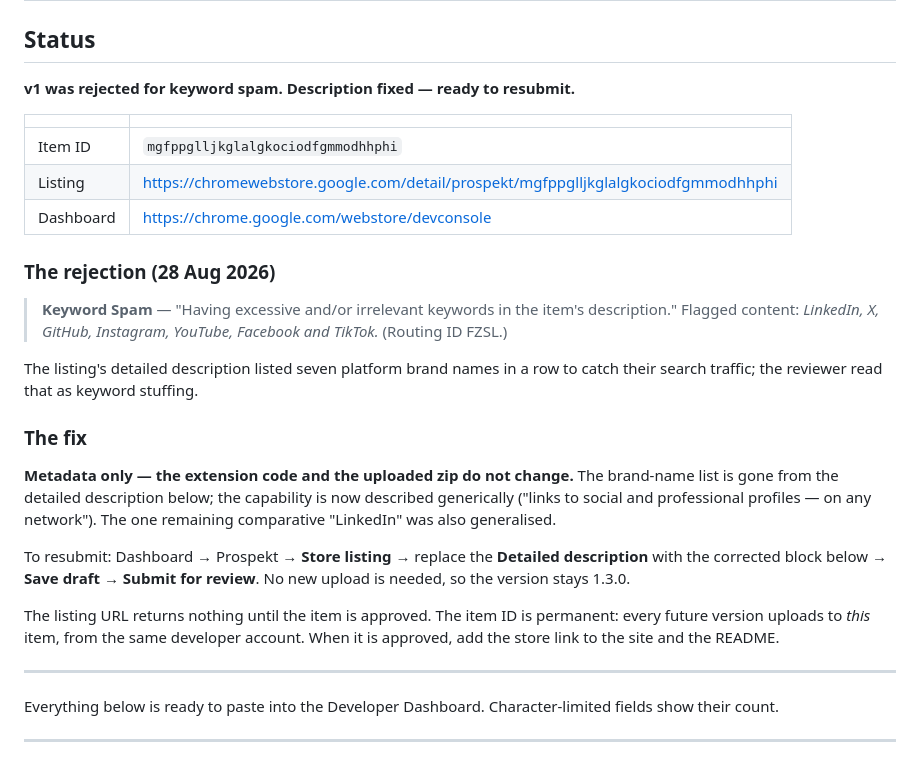
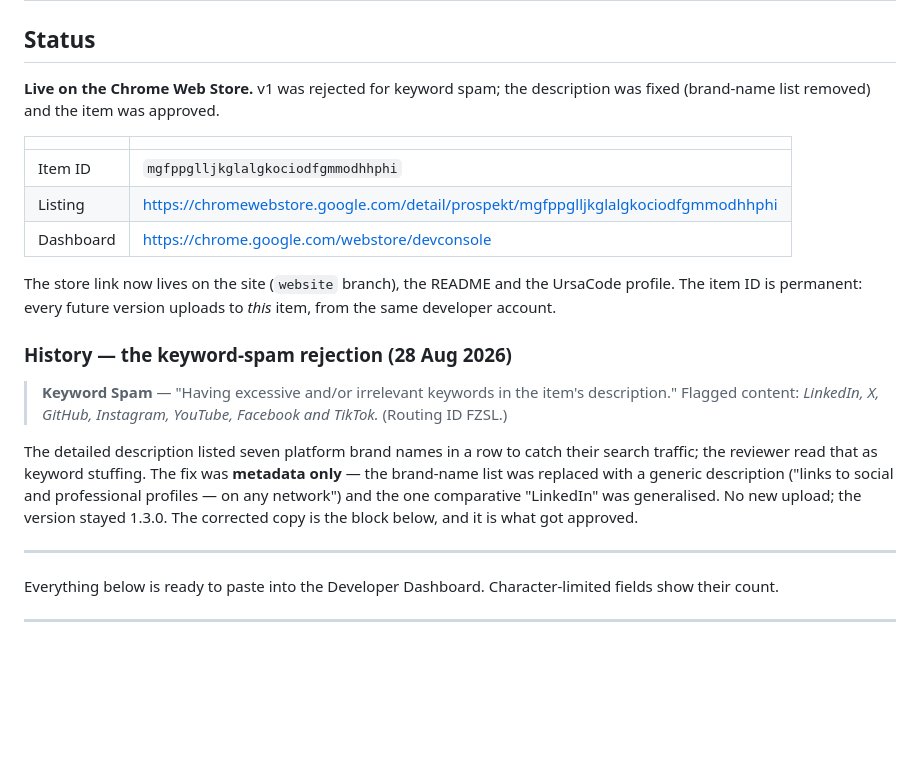
Before and after one commit to UrsaCode/prospekt, a Markdown page: docs/store/LISTING.md, the part around the change. GitHub-like rendering; blank space fills up the shorter version.

Commit message:
Add the Web Store link now that Prospekt is published
Approved after the keyword-spam description fix. The README header leads with
Add to Chrome (plus web-store version/users badges), the Install section leads
with the store link over the from-source flow, and LISTING.md records the item
as live with the rejection kept as history.

Co-Authored-By: Claude Opus 5 (1M context) <noreply@anthropic.com>

```diff
--- a/docs/store/LISTING.md
+++ b/docs/store/LISTING.md
@@ -2,7 +2,8 @@
 
 ## Status
 
-**v1 was rejected for keyword spam. Description fixed — ready to resubmit.**
+**Live on the Chrome Web Store.** v1 was rejected for keyword spam; the
+description was fixed (brand-name list removed) and the item was approved.
 
 | | |
 |---|---|
@@ -10,29 +11,22 @@
 | Listing | https://chromewebstore.google.com/detail/prospekt/mgfppglljkglalgkociodfgmmodhhphi |
 | Dashboard | https://chrome.google.com/webstore/devconsole |
 
-### The rejection (28 Aug 2026)
+The store link now lives on the site (`website` branch), the README and the
+UrsaCode profile. The item ID is permanent: every future version uploads to
+*this* item, from the same developer account.
+
+### History — the keyword-spam rejection (28 Aug 2026)
 
 > **Keyword Spam** — "Having excessive and/or irrelevant keywords in the item's
 > description." Flagged content: *LinkedIn, X, GitHub, Instagram, YouTube,
 > Facebook and TikTok.* (Routing ID FZSL.)
 
-The listing's detailed description listed seven platform brand names in a row to
-catch their search traffic; the reviewer read that as keyword stuffing.
-
-### The fix
-
-**Metadata only — the extension code and the uploaded zip do not change.** The
-brand-name list is gone from the detailed description below; the capability is
-now described generically ("links to social and professional profiles — on any
-network"). The one remaining comparative "LinkedIn" was also generalised.
-
-To resubmit: Dashboard → Prospekt → **Store listing** → replace the **Detailed
-description** with the corrected block below → **Save draft** → **Submit for
-review**. No new upload is needed, so the version stays 1.3.0.
-
-The listing URL returns nothing until the item is approved. The item ID is
-permanent: every future version uploads to *this* item, from the same developer
-account. When it is approved, add the store link to the site and the README.
+The detailed description listed seven platform brand names in a row to catch
+their search traffic; the reviewer read that as keyword stuffing. The fix was
+**metadata only** — the brand-name list was replaced with a generic description
+("links to social and professional profiles — on any network") and the one
+comparative "LinkedIn" was generalised. No new upload; the version stayed 1.3.0.
+The corrected copy is the block below, and it is what got approved.
 
 ---
 
```
Also changed, not shown: README.md (+8 -2 lines).
